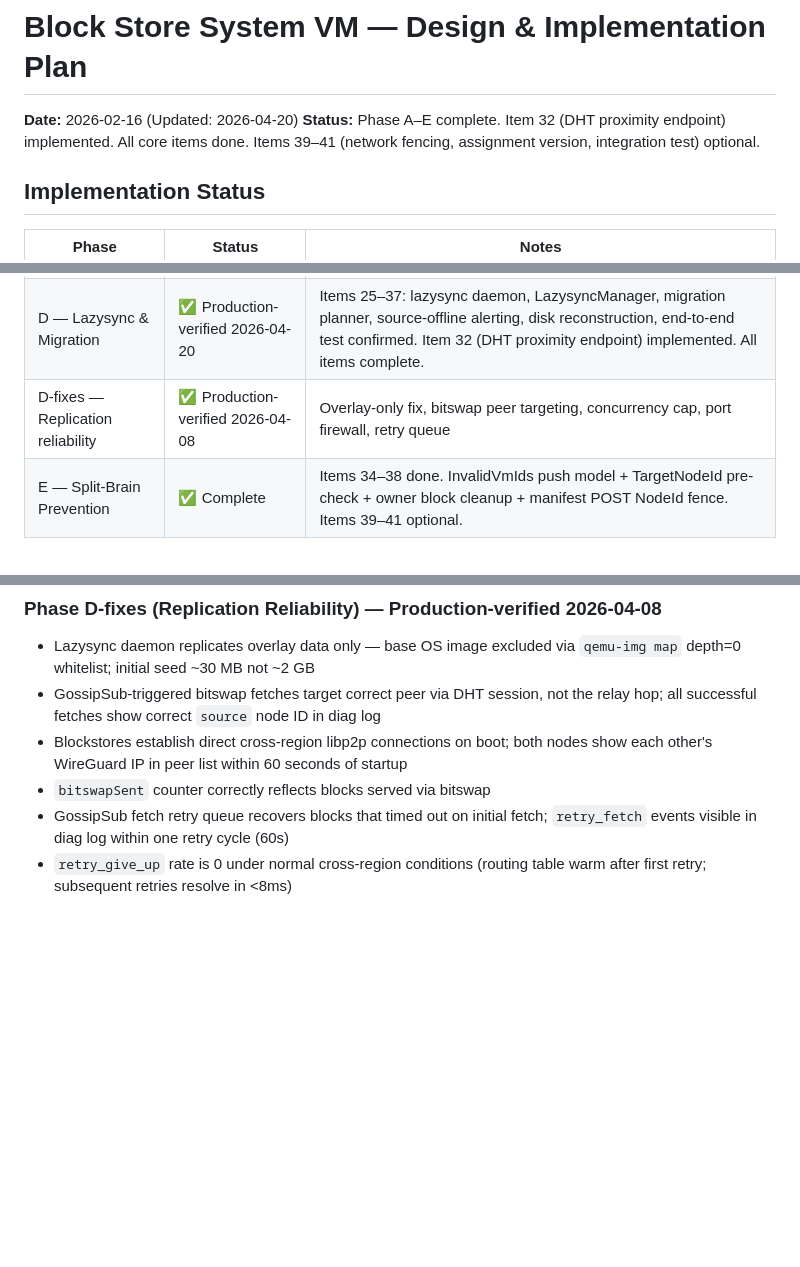
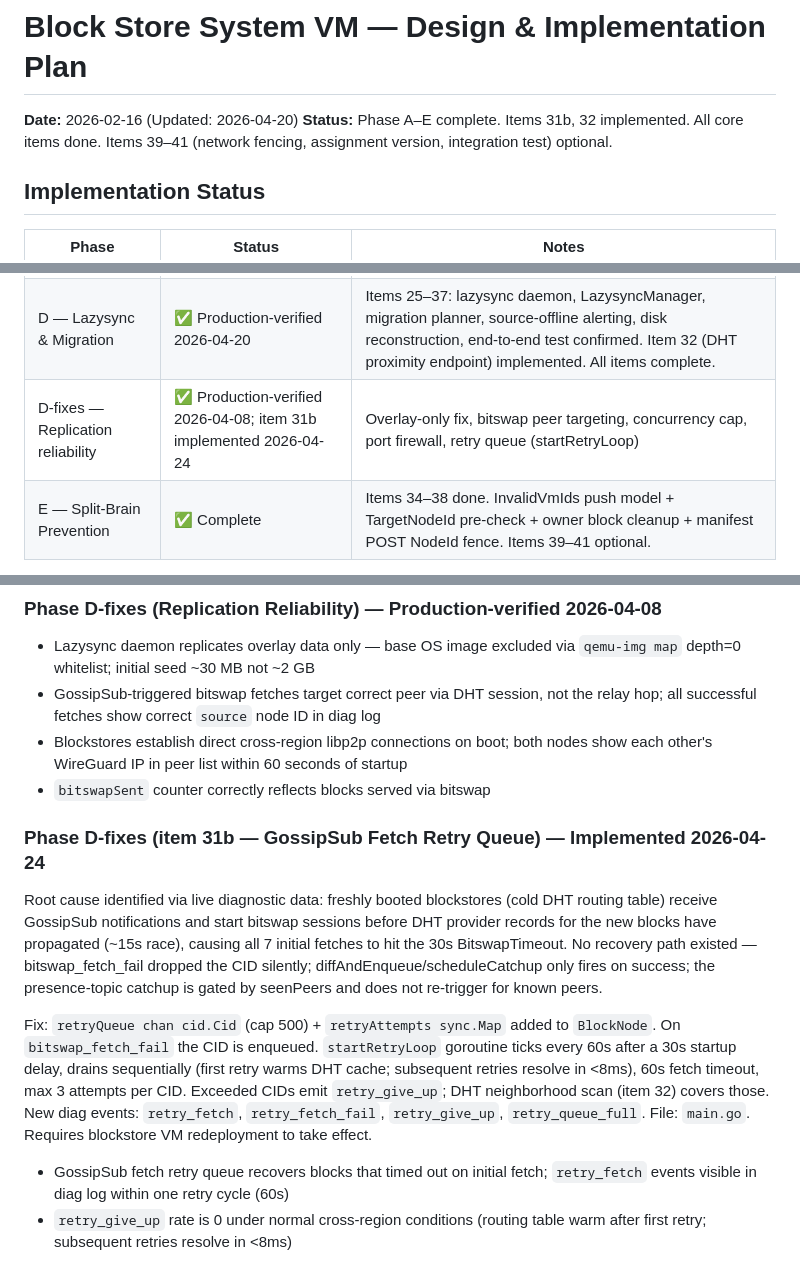
Before and after one commit to bekirmfr/DeCloud.NodeAgent, a Markdown page: PLAN.md, 3 parts joined by grey strips. Drawn GitHub-style; blank space fills up the shorter version.

Commit message:
Implement and document GossipSub fetch retry queue (31b)
Status updated to reflect implementation of item 31b (GossipSub fetch retry queue) as of 2026-04-24. Added detailed documentation of the root cause (DHT propagation race on cold start), the retry queue solution (chan cid.Cid, cap 500, retryAttempts map, startRetryLoop), and new diagnostic events. Updated implementation status table and D-fixes phase notes. Documented observed recovery behavior and deployment requirements.

```diff
--- a/PLAN.md
+++ b/PLAN.md
@@ -1,7 +1,7 @@
 # Block Store System VM — Design & Implementation Plan
 
 **Date:** 2026-02-16 (Updated: 2026-04-20)
-**Status:** Phase A–E complete. Item 32 (DHT proximity endpoint) implemented. All core items done. Items 39–41 (network fencing, assignment version, integration test) optional.
+**Status:** Phase A–E complete. Items 31b, 32 implemented. All core items done. Items 39–41 (network fencing, assignment version, integration test) optional.
 
 ## Implementation Status
 
@@ -11,7 +11,7 @@
 | B — NodeAgent + Go binary | ✅ Complete | cloud-init, blockstore-node, scripts, callback controller |
 | C — Integration | ✅ Production-verified 2026-03-20 | Dashboard live, binary build pipeline stable |
 | D — Lazysync & Migration | ✅ Production-verified 2026-04-20 | Items 25–37: lazysync daemon, LazysyncManager, migration planner, source-offline alerting, disk reconstruction, end-to-end test confirmed. Item 32 (DHT proximity endpoint) implemented. All items complete. |
-| D-fixes — Replication reliability | ✅ Production-verified 2026-04-08 | Overlay-only fix, bitswap peer targeting, concurrency cap, port firewall, retry queue |
+| D-fixes — Replication reliability | ✅ Production-verified 2026-04-08; item 31b implemented 2026-04-24 | Overlay-only fix, bitswap peer targeting, concurrency cap, port firewall, retry queue (startRetryLoop) |
 | E — Split-Brain Prevention | ✅ Complete | Items 34–38 done. InvalidVmIds push model + TargetNodeId pre-check + owner block cleanup + manifest POST NodeId fence. Items 39–41 optional. |
 **Depends on:** DHT system VMs (production-verified 2026-02-15)
 **Follows patterns from:** Relay VMs, DHT VMs
@@ -2177,6 +2177,24 @@ LevelDB is only used for metadata (access times, block index, stats).
 - Blockstores establish direct cross-region libp2p connections on boot; both nodes
   show each other's WireGuard IP in peer list within 60 seconds of startup
 - `bitswapSent` counter correctly reflects blocks served via bitswap
+
+### Phase D-fixes (item 31b — GossipSub Fetch Retry Queue) — Implemented 2026-04-24
+
+Root cause identified via live diagnostic data: freshly booted blockstores (cold DHT
+routing table) receive GossipSub notifications and start bitswap sessions before DHT
+provider records for the new blocks have propagated (~15s race), causing all 7 initial
+fetches to hit the 30s BitswapTimeout. No recovery path existed — bitswap_fetch_fail
+dropped the CID silently; diffAndEnqueue/scheduleCatchup only fires on success; the
+presence-topic catchup is gated by seenPeers and does not re-trigger for known peers.
+
+Fix: `retryQueue chan cid.Cid` (cap 500) + `retryAttempts sync.Map` added to `BlockNode`.
+On `bitswap_fetch_fail` the CID is enqueued. `startRetryLoop` goroutine ticks every 60s
+after a 30s startup delay, drains sequentially (first retry warms DHT cache; subsequent
+retries resolve in <8ms), 60s fetch timeout, max 3 attempts per CID. Exceeded CIDs emit
+`retry_give_up`; DHT neighborhood scan (item 32) covers those.
+New diag events: `retry_fetch`, `retry_fetch_fail`, `retry_give_up`, `retry_queue_full`.
+File: `main.go`. Requires blockstore VM redeployment to take effect.
+
 - GossipSub fetch retry queue recovers blocks that timed out on initial fetch;
   `retry_fetch` events visible in diag log within one retry cycle (60s)
 - `retry_give_up` rate is 0 under normal cross-region conditions (routing table
```
Also changed, not shown: other parts of PLAN.md (+1 -1 lines).
